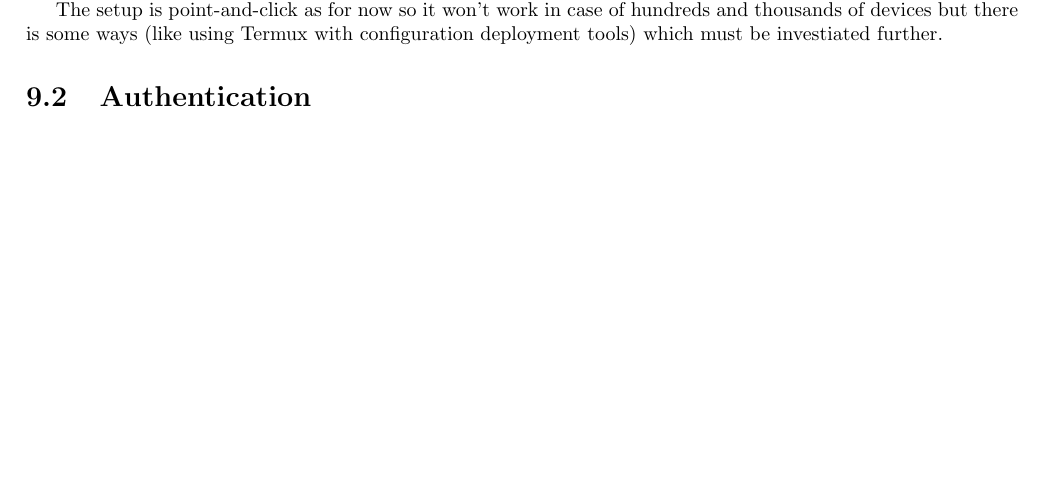
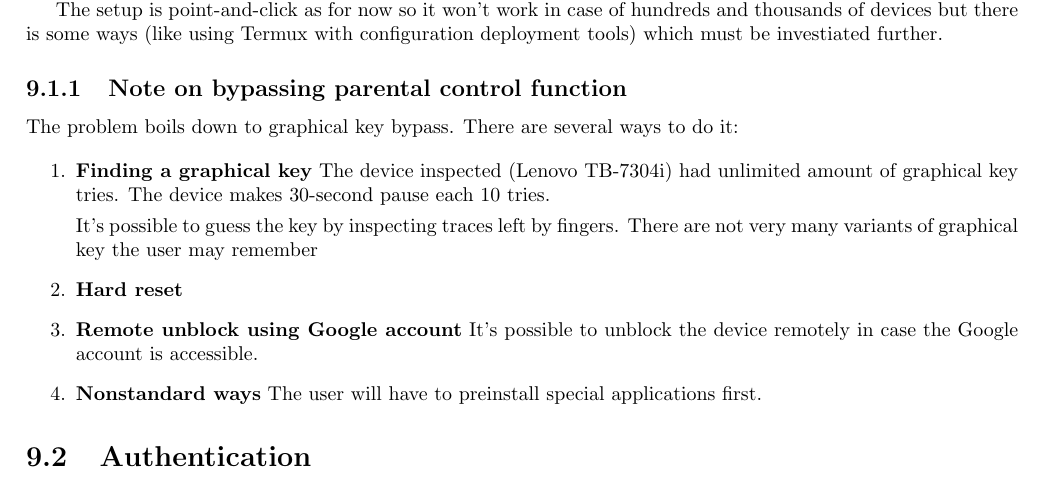
Before and after one commit to VisionsGlobalEmpowerment/hardware-research, a LaTeX document (report.tex): part of page 14 of 14, cut so that both start at the same text, the shorter picture padded with empty space. Compiled offline with pdfLaTeX.

Commit message:
Note on parental control bypass

```diff
--- a/report.tex
+++ b/report.tex
@@ -1,15 +1,16 @@
 %!TEX encoding = UTF-8 Unicode
-\documentclass[a4paper, sans, booktabs, totpages, english]{report}
+\documentclass[a4paper]{report}
 \usepackage[utf8]{inputenc}
 \usepackage[a4paper, left=3cm, right=0.5 cm, top=0.5cm, bottom=0.5cm]{geometry}
 \usepackage{graphicx}
+
+\setcounter{tocdepth}{2}
 
 \begin{document}
 \title{Hardware implementation report}
 \author{Igor Chudov}
 \date{April 2019}
 \maketitle
-
 
 \begin{abstract}
 The document describes the networking environment and end-user device
@@ -138,6 +139,27 @@ Termux with configuration deployment tools) which must be investiated
 further.
 
 
+\subsection{Note on bypassing parental control function}
+
+The problem boils down to graphical key bypass. There are
+several ways to do it:
+
+\begin{enumerate}
+\item \textbf{Finding a graphical key}
+The device inspected (Lenovo TB-7304i) had unlimited amount of
+graphical key tries. The device makes 30-second pause each 10 tries.
+
+It's possible to guess the key by inspecting traces left by fingers.
+There are not very many variants of graphical key the user may remember
+\item \textbf{Hard reset}
+\item \textbf{Remote unblock using Google account}
+It's possible to unblock the device remotely in case the Google account
+is accessible.
+\item \textbf{Nonstandard ways}
+The user will have to preinstall special applications first.
+\end{enumerate}
+
+
 \section{Authentication}
 
 Done transparently when device is connected to HotSpot via MAC. The
```
Also changed, not shown: 1 other file.
